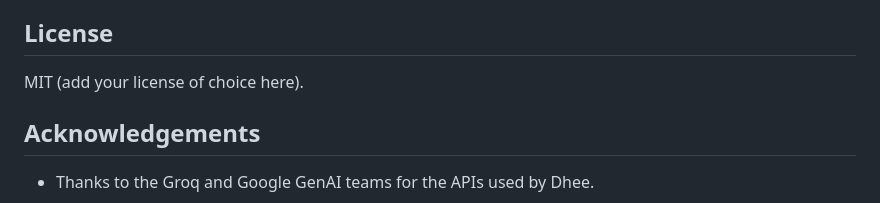
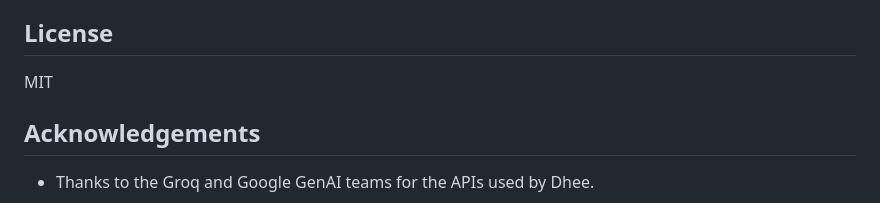
Before and after one commit to Aprameya-C-V/Dhee, a Markdown page: README.md, the part around the change. GitHub-like rendering.

```diff
--- a/README.md
+++ b/README.md
@@ -192,7 +192,7 @@ Open: http://127.0.0.1:8000/
 
 ## License
 
-MIT (add your license of choice here).
+MIT
 
 ## Acknowledgements
 
```
